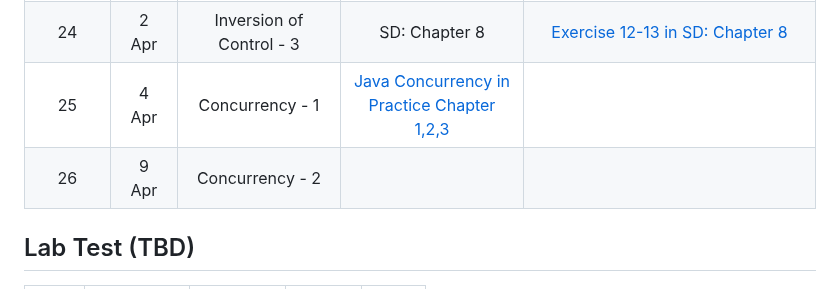
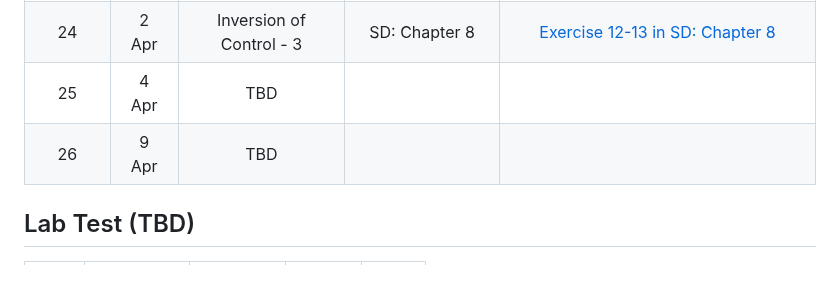
Before and after one commit to jin-guo/COMP303, a Markdown page: README.md, the part around the change. Rendered like a GitHub page.

```diff
--- a/README.md
+++ b/README.md
@@ -105,8 +105,8 @@ COMP 206 and COMP 250. Please also perform the [self assessment](https://github.
 |22	|  26 Mar |  Inversion of Control - 1 | SD: Chapter 8 | [Exercise 1-7 in SD: Chapter 8](https://github.com/prmr/DesignBook/blob/master/exercises/e-chapter8.md) | |
 |23 |  28 Mar | Inversion of Control - 2 | SD: Chapter 8 | [Exercise 9-11 in SD: Chapter 8](https://github.com/prmr/DesignBook/blob/master/exercises/e-chapter8.md)  | |
 |24 |  2 Apr | Inversion of Control - 3 | SD: Chapter 8 | [Exercise 12-13 in SD: Chapter 8](https://github.com/prmr/DesignBook/blob/master/exercises/e-chapter8.md)  | |
-|25 |  4 Apr | Concurrency - 1 |[Java Concurrency in Practice Chapter 1,2,3](https://learning.oreilly.com/library/view/java-concurrency-in/0321349601/)| |
-|26 |  9 Apr |  Concurrency - 2 | | |
+|25 |  4 Apr | TBD| |
+|26 |  9 Apr |  TBD | | |
 
 
 
```
